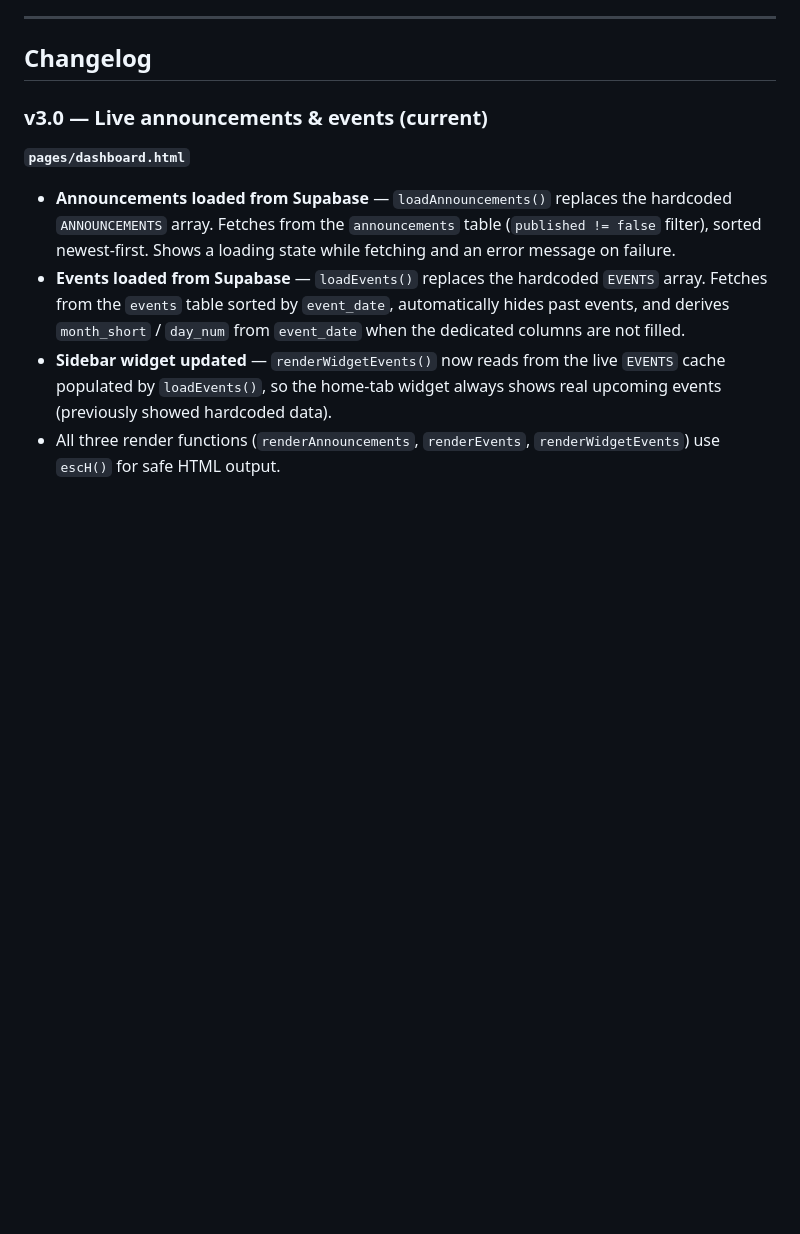
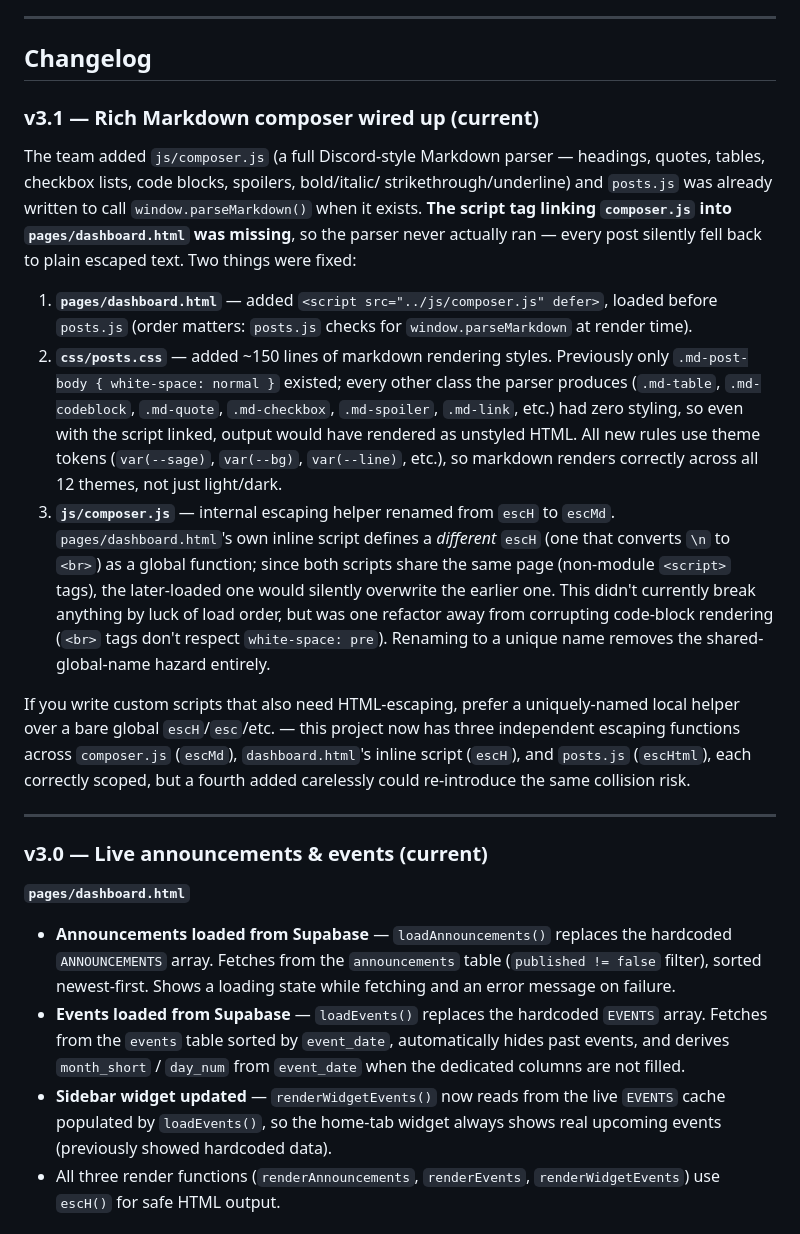
Before and after one commit to fbdadache-a11y/econvo-site-testi, a Markdown page: README.md, the part around one of its changes. Drawn GitHub-style; blank space fills up the shorter version.

```diff
--- a/README.md
+++ b/README.md
@@ -106,6 +111,43 @@ to add or update them.
 ---
 
 ## Changelog
+
+### v3.1 — Rich Markdown composer wired up (current)
+
+The team added `js/composer.js` (a full Discord-style Markdown parser —
+headings, quotes, tables, checkbox lists, code blocks, spoilers, bold/italic/
+strikethrough/underline) and `posts.js` was already written to call
+`window.parseMarkdown()` when it exists. **The script tag linking
+`composer.js` into `pages/dashboard.html` was missing**, so the parser never
+actually ran — every post silently fell back to plain escaped text. Two things were fixed:
+
+1. **`pages/dashboard.html`** — added `<script src="../js/composer.js" defer>`,
+   loaded before `posts.js` (order matters: `posts.js` checks for
+   `window.parseMarkdown` at render time).
+2. **`css/posts.css`** — added ~150 lines of markdown rendering styles.
+   Previously only `.md-post-body { white-space: normal }` existed; every
+   other class the parser produces (`.md-table`, `.md-codeblock`, `.md-quote`,
+   `.md-checkbox`, `.md-spoiler`, `.md-link`, etc.) had zero styling, so even
+   with the script linked, output would have rendered as unstyled HTML.
+   All new rules use theme tokens (`var(--sage)`, `var(--bg)`, `var(--line)`,
+   etc.), so markdown renders correctly across all 12 themes, not just light/dark.
+3. **`js/composer.js`** — internal escaping helper renamed from `escH` to
+   `escMd`. `pages/dashboard.html`'s own inline script defines a *different*
+   `escH` (one that converts `\n` to `<br>`) as a global function; since both
+   scripts share the same page (non-module `<script>` tags), the later-loaded
+   one would silently overwrite the earlier one. This didn't currently break
+   anything by luck of load order, but was one refactor away from corrupting
+   code-block rendering (`<br>` tags don't respect `white-space: pre`).
+   Renaming to a unique name removes the shared-global-name hazard entirely.
+
+If you write custom scripts that also need HTML-escaping, prefer a
+uniquely-named local helper over a bare global `escH`/`esc`/etc. — this
+project now has three independent escaping functions across
+`composer.js` (`escMd`), `dashboard.html`'s inline script (`escH`), and
+`posts.js` (`escHtml`), each correctly scoped, but a fourth added carelessly
+could re-introduce the same collision risk.
+
+---
 
 ### v3.0 — Live announcements & events (current)
 
```
Also changed, not shown: other parts of README.md (+12 -7 lines).
